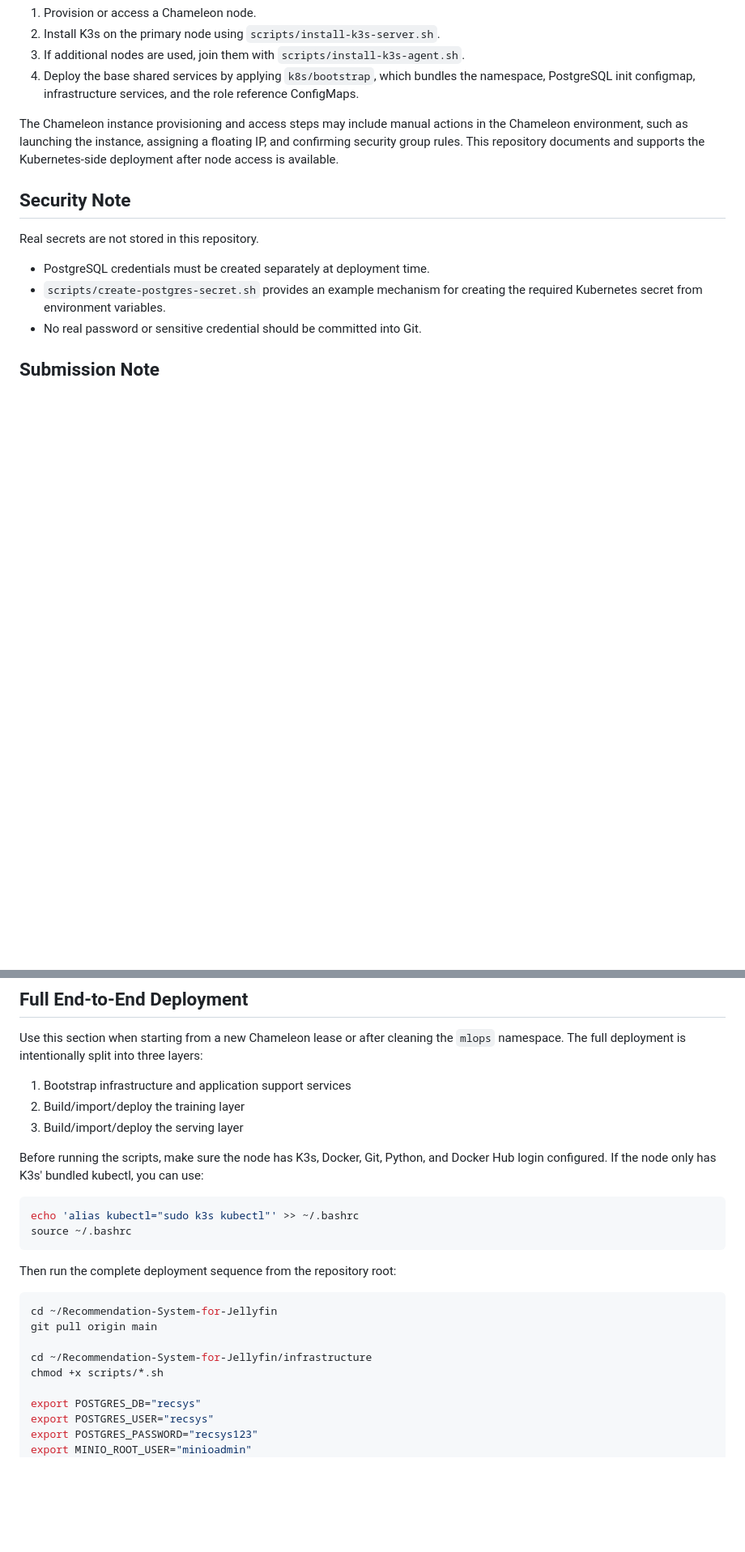
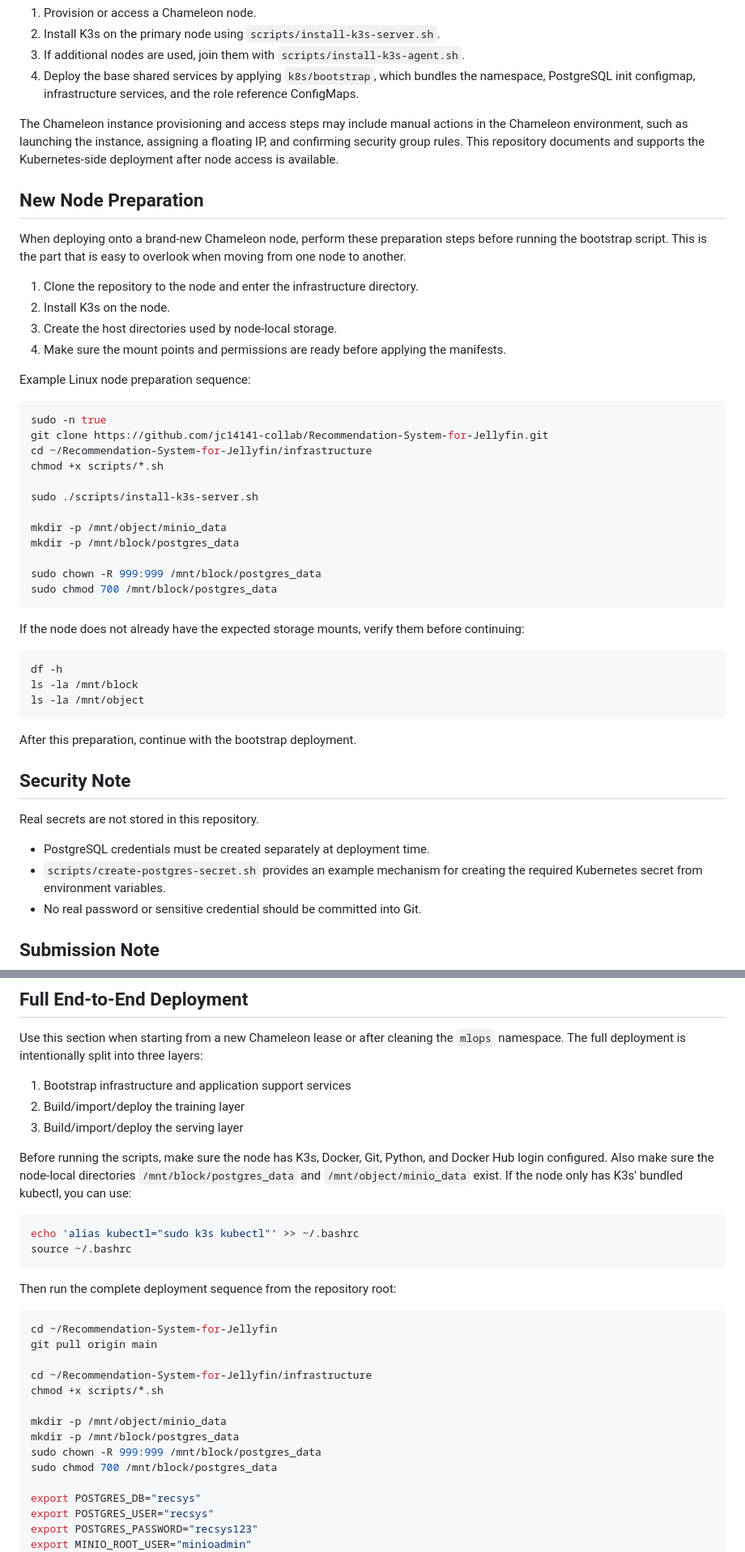
Before and after one commit to jc14141-collab/Recommendation-System-for-Jellyfin, a Markdown page: infrastructure/README.md, 2 parts joined by grey strips. Shown at 81% size. Drawn GitHub-style; blank space fills up the shorter version.

Commit message:
Improve new-node deployment instructions

````diff
--- a/infrastructure/README.md
+++ b/infrastructure/README.md
@@ -77,6 +77,42 @@ The repository supports the following initial deployment workflow:
 4. Deploy the base shared services by applying `k8s/bootstrap`, which bundles the namespace, PostgreSQL init configmap, infrastructure services, and the role reference ConfigMaps.
 
 The Chameleon instance provisioning and access steps may include manual actions in the Chameleon environment, such as launching the instance, assigning a floating IP, and confirming security group rules. This repository documents and supports the Kubernetes-side deployment after node access is available.
+
+## New Node Preparation
+
+When deploying onto a brand-new Chameleon node, perform these preparation steps before running the bootstrap script. This is the part that is easy to overlook when moving from one node to another.
+
+1. Clone the repository to the node and enter the infrastructure directory.
+2. Install K3s on the node.
+3. Create the host directories used by node-local storage.
+4. Make sure the mount points and permissions are ready before applying the manifests.
+
+Example Linux node preparation sequence:
+
+```bash
+sudo -n true
+git clone https://github.com/jc14141-collab/Recommendation-System-for-Jellyfin.git
+cd ~/Recommendation-System-for-Jellyfin/infrastructure
+chmod +x scripts/*.sh
+
+sudo ./scripts/install-k3s-server.sh
+
+mkdir -p /mnt/object/minio_data
+mkdir -p /mnt/block/postgres_data
+
+sudo chown -R 999:999 /mnt/block/postgres_data
+sudo chmod 700 /mnt/block/postgres_data
+```
+
+If the node does not already have the expected storage mounts, verify them before continuing:
+
+```bash
+df -h
+ls -la /mnt/block
+ls -la /mnt/object
+```
+
+After this preparation, continue with the bootstrap deployment.
 
 ## Security Note
 
@@ -131,7 +167,7 @@ Use this section when starting from a new Chameleon lease or after cleaning the
 2. Build/import/deploy the training layer
 3. Build/import/deploy the serving layer
 
-Before running the scripts, make sure the node has K3s, Docker, Git, Python, and Docker Hub login configured. If the node only has K3s' bundled kubectl, you can use:
+Before running the scripts, make sure the node has K3s, Docker, Git, Python, and Docker Hub login configured. Also make sure the node-local directories `/mnt/block/postgres_data` and `/mnt/object/minio_data` exist. If the node only has K3s' bundled kubectl, you can use:
 
 ```bash
 echo 'alias kubectl="sudo k3s kubectl"' >> ~/.bashrc
@@ -146,6 +182,11 @@ git pull origin main
 
 cd ~/Recommendation-System-for-Jellyfin/infrastructure
 chmod +x scripts/*.sh
+
+mkdir -p /mnt/object/minio_data
+mkdir -p /mnt/block/postgres_data
+sudo chown -R 999:999 /mnt/block/postgres_data
+sudo chmod 700 /mnt/block/postgres_data
 
 export POSTGRES_DB="recsys"
 export POSTGRES_USER="recsys"
````
Also changed, not shown: other parts of infrastructure/README.md (+7 -2 lines).
